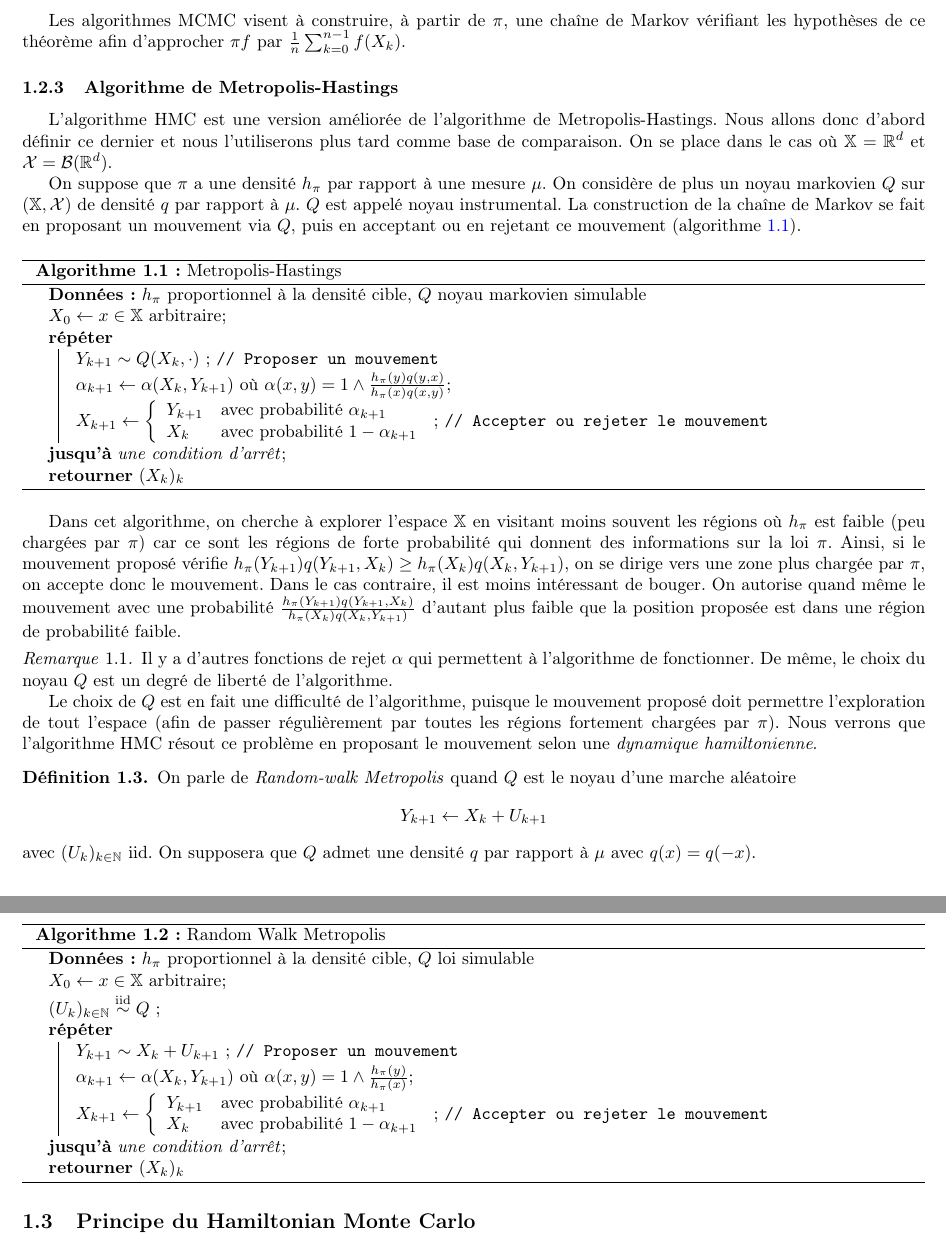
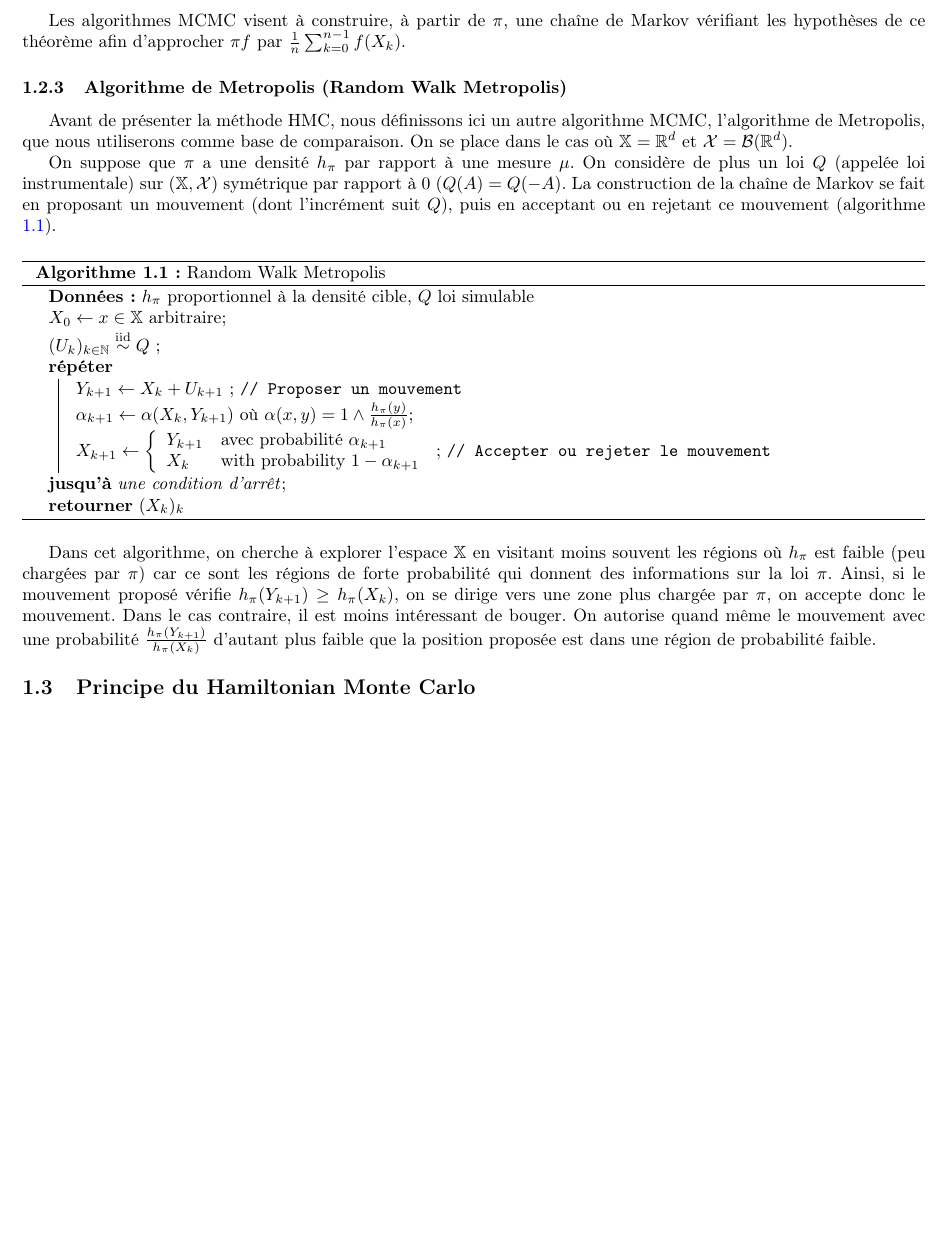
Before and after one commit to amaurydurand/hmc, a LaTeX document (latex/hmc_Rakotonirina-Durand.tex): two parts of pages 2 and 3 of 8 before the commit and part of page 2 of 8 after it, the two joined at a grey line, cut so that both start at the same text, the shorter picture padded with empty space. Compiled offline with pdfLaTeX.

Commit message:
Random-walk Metropolis

```diff
--- a/latex/hmc_Rakotonirina-Durand.tex
+++ b/latex/hmc_Rakotonirina-Durand.tex
@@ -85,64 +85,11 @@ On considère $P$ un noyau de Markov sur $\xset \times \calX$.
 
 Les algorithmes MCMC visent à construire, à partir de $\pi$, une chaîne de Markov vérifiant les hypothèses de ce théorème afin d'approcher $\pi f$ par $\frac{1}{n} \sum_{k=0}^{n-1} f(X_k)$.
 
-% \subsubsection{Algorithme de Metropolis (Random Walk Metropolis)}
+\subsubsection{Algorithme de Metropolis (Random Walk Metropolis)}
 
-% Avant de présenter la méthode HMC, nous définissons ici l'algorithme de Metropolis que nous utiliserons comme base de comparaison. On se place dans le cas où $\xset = \rset^d$ et $\calX = \calB(\rset^d)$.
+Avant de présenter la méthode HMC, nous définissons ici un autre algorithme MCMC, l'algorithme de Metropolis, que nous utiliserons comme base de comparaison. On se place dans le cas où $\xset = \rset^d$ et $\calX = \calB(\rset^d)$.
 
-% On suppose que $\pi$ a une densité $h_\pi$ par rapport à une mesure $\mu$. On considère de plus un loi $Q$ (appelée loi instrumentale) sur $(\xset, \calX)$ de densité $q$ par rapport à $\mu$ telle que $\forall x \in \xset, q(x) = q(-x) $. La construction de la chaîne de Markov se fait en proposant un mouvement (dont l'incrément suit $Q$), puis en acceptant ou en rejetant ce mouvement (algorithme \ref{algo:metropolis}).
-
-% \begin{center}
-% \begin{algorithm}[H]
-%   $X_0 \leftarrow x \in \xset$ arbitraire\;
-%   $(U_k)_{k \in \nset} \siid Q$ \;
-%   \Repeat{une condition d'arrêt}{
-%     $Y_{k+1} \leftarrow X_k + U_{k+1}$ \tcp*{Proposer un mouvement}
-%     $\alpha_{k+1} \leftarrow \alpha(X_k, Y_{k+1})$ où $\alpha(x,y) = 1 \wedge \frac{h_{\pi}(y)}{h_\pi(x)}$\;
-%     $X_{k+1} \leftarrow \piecewise{ Y_{k+1} & \text{avec probabilité } \alpha_{k+1} \\ X_k & \text{with probability } 1 - \alpha_{k+1}}$ \tcp*{Accepter ou rejeter le mouvement}
-%     }
-%   \caption{Random Walk Metropolis}
-%   \label{algo:metropolis}
-% \end{algorithm}
-% \end{center}
-
-% Dans cet algorithme, on cherche à explorer l'espace $\xset$ en visitant moins souvent les régions où $h_\pi$ est faible (peu chargées par $\pi$) car ce sont les régions de forte probabilité qui donnent des informations sur la loi $\pi$. Ainsi, si le mouvement proposé vérifie $h_\pi(Y_{k+1}) \geq h_\pi(X_k)$, on se dirige vers une zone plus chargée par $\pi$, on accepte donc le mouvement. Dans le cas contraire, il est moins intéressant de bouger. On autorise quand même le mouvement avec une probabilité $\frac{h_\pi(Y_{k+1})}{h_\pi(X_k)}$ d'autant plus faible que la position proposée est dans une région de probabilité faible.
-
-% % Une explication intuitive de cet algorithme est de voir que l'on cherche à visiter l'espace $\xset$ sans pour autant aller dans des régions où $h_\pi$ est faible (et donc des régions de probabilité faible) car ce sont les régions de forte probabilité qui donnent des informations sur la loi $\pi$. Ainsi si le mouvement proposé est tel que $h_\pi(Y_{k+1}) \geq h_\pi(X_k)$ on accepte le mouvement avec probabilité $1$. Dans le cas contraire on considère qu'il n'est pas très intéressant de bouger. Néanmoins on autorise quand même un mouvement avec une probabilité de $\frac{h_\pi(Y_{k+1})}{h_\pi(X_k)}$ qui sera d'autant plus faible que la position proposée est dans une région de probabilité faible.
-
-\subsubsection{Algorithme de Metropolis-Hastings}
-
-L'algorithme HMC est une version améliorée de l'algorithme de Metropolis-Hastings. Nous allons donc d'abord définir ce dernier et nous l'utiliserons plus tard comme base de comparaison. On se place dans le cas où $\xset = \rset^d$ et $\calX = \calB(\rset^d)$.
-
-On suppose que $\pi$ a une densité $h_\pi$ par rapport à une mesure $\mu$. On considère de plus un noyau markovien $Q$ sur $(\xset, \calX)$ de densité $q$ par rapport à $\mu$. $Q$ est appelé noyau instrumental. La construction de la chaîne de Markov se fait en proposant un mouvement via $Q$, puis en acceptant ou en rejetant ce mouvement (algorithme \ref{algo:metropolis-hastings}).
-
-\begin{center}
-	\begin{algorithm}[H]
-		\KwData{$h_\pi$ proportionnel à la densité cible, $Q$ noyau markovien simulable}
-		$X_0 \leftarrow x \in \xset$ arbitraire\;
-		\Repeat{une condition d'arrêt}{
-		$Y_{k+1} \sim Q(X_k,\cdot)$ \tcp*{Proposer un mouvement}
-		$\alpha_{k+1} \leftarrow \alpha(X_k, Y_{k+1})$ où $\alpha(x,y) = 1 \wedge \frac{h_{\pi}(y)q(y,x)}{h_\pi(x)q(x,y)}$\;
-		$X_{k+1} \leftarrow \piecewise{ Y_{k+1} & \text{avec probabilité } \alpha_{k+1} \\ X_k & \text{avec probabilité } 1 - \alpha_{k+1}}$ \tcp*{Accepter ou rejeter le mouvement}
-		}
-		\KwRet{$(X_k)_k$}
-		\caption{Metropolis-Hastings}
-		\label{algo:metropolis-hastings}
-	\end{algorithm}
-\end{center}
-
-Dans cet algorithme, on cherche à explorer l'espace $\xset$ en visitant moins souvent les régions où $h_\pi$ est faible (peu chargées par $\pi$) car ce sont les régions de forte probabilité qui donnent des informations sur la loi $\pi$. Ainsi, si le mouvement proposé vérifie $h_\pi(Y_{k+1})q(Y_{k+1}, X_k) \geq h_\pi(X_k) q(X_k, Y_{k+1})$, on se dirige vers une zone plus chargée par $\pi$, on accepte donc le mouvement. Dans le cas contraire, il est moins intéressant de bouger. On autorise quand même le mouvement avec une probabilité $\frac{h_\pi(Y_{k+1})q(Y_{k+1},X_k)}{h_\pi(X_k)q(X_k,Y_{k+1})}$ d'autant plus faible que la position proposée est dans une région de probabilité faible.
-
-\begin{Rque}
-	Il y a d'autres fonctions de rejet $\alpha$ qui permettent à l'algorithme de fonctionner. De même, le choix du noyau $Q$ est un degré de liberté de l'algorithme.
-
-	Le choix de $Q$ est en fait une difficulté de l'algorithme, puisque le mouvement proposé doit permettre l'exploration de tout l'espace (afin de passer régulièrement par toutes les régions fortement chargées par $\pi$). Nous verrons que l'algorithme HMC résout ce problème en proposant le mouvement selon une \emph{dynamique hamiltonienne}.
-\end{Rque}
-
-\begin{Def}
-	On parle de \emph{Random-walk Metropolis} quand $Q$ est le noyau d'une marche aléatoire
-	$$Y_{k+1} \leftarrow X_k + U_{k+1}$$
-	avec $(U_k)_{k \in \nset}$ iid. On supposera que $Q$ admet une densité $q$ par rapport à $\mu$ avec $q(x) = q(-x)$.
-\end{Def}
+On suppose que $\pi$ a une densité $h_\pi$ par rapport à une mesure $\mu$. On considère de plus un loi $Q$ (appelée loi instrumentale) sur $(\xset, \calX)$ symétrique par rapport à $0$ ($Q(A) = Q(-A)$. La construction de la chaîne de Markov se fait en proposant un mouvement (dont l'incrément suit $Q$), puis en acceptant ou en rejetant ce mouvement (algorithme \ref{algo:metropolis}).
 
 \begin{center}
 	\begin{algorithm}[H]
@@ -150,15 +97,68 @@ Dans cet algorithme, on cherche à explorer l'espace $\xset$ en visitant moins s
 		$X_0 \leftarrow x \in \xset$ arbitraire\;
 		$(U_k)_{k \in \nset} \siid Q$ \;
 		\Repeat{une condition d'arrêt}{
-		$Y_{k+1} \sim X_k + U_{k+1}$ \tcp*{Proposer un mouvement}
+			$Y_{k+1} \leftarrow X_k + U_{k+1}$ \tcp*{Proposer un mouvement}
 			$\alpha_{k+1} \leftarrow \alpha(X_k, Y_{k+1})$ où $\alpha(x,y) = 1 \wedge \frac{h_{\pi}(y)}{h_\pi(x)}$\;
-		$X_{k+1} \leftarrow \piecewise{ Y_{k+1} & \text{avec probabilité } \alpha_{k+1} \\ X_k & \text{avec probabilité } 1 - \alpha_{k+1}}$ \tcp*{Accepter ou rejeter le mouvement}
+			$X_{k+1} \leftarrow \piecewise{ Y_{k+1} & \text{avec probabilité } \alpha_{k+1} \\ X_k & \text{with probability } 1 - \alpha_{k+1}}$ \tcp*{Accepter ou rejeter le mouvement}
 		}
 		\KwRet{$(X_k)_k$}
 		\caption{Random Walk Metropolis}
 		\label{algo:metropolis}
 	\end{algorithm}
 \end{center}
+
+Dans cet algorithme, on cherche à explorer l'espace $\xset$ en visitant moins souvent les régions où $h_\pi$ est faible (peu chargées par $\pi$) car ce sont les régions de forte probabilité qui donnent des informations sur la loi $\pi$. Ainsi, si le mouvement proposé vérifie $h_\pi(Y_{k+1}) \geq h_\pi(X_k)$, on se dirige vers une zone plus chargée par $\pi$, on accepte donc le mouvement. Dans le cas contraire, il est moins intéressant de bouger. On autorise quand même le mouvement avec une probabilité $\frac{h_\pi(Y_{k+1})}{h_\pi(X_k)}$ d'autant plus faible que la position proposée est dans une région de probabilité faible.
+
+% \subsubsection{Algorithme de Metropolis-Hastings}
+
+% L'algorithme HMC est une version améliorée de l'algorithme de Metropolis-Hastings. Nous allons donc d'abord définir ce dernier et nous l'utiliserons plus tard comme base de comparaison. On se place dans le cas où $\xset = \rset^d$ et $\calX = \calB(\rset^d)$.
+
+% On suppose que $\pi$ a une densité $h_\pi$ par rapport à une mesure $\mu$. On considère de plus un noyau markovien $Q$ sur $(\xset, \calX)$ de densité $q$ par rapport à $\mu$. $Q$ est appelé noyau instrumental. La construction de la chaîne de Markov se fait en proposant un mouvement via $Q$, puis en acceptant ou en rejetant ce mouvement (algorithme \ref{algo:metropolis-hastings}).
+
+% \begin{center}
+% 	\begin{algorithm}[H]
+% 		\KwData{$h_\pi$ proportionnel à la densité cible, $Q$ noyau markovien simulable}
+% 		$X_0 \leftarrow x \in \xset$ arbitraire\;
+% 		\Repeat{une condition d'arrêt}{
+% 			$Y_{k+1} \sim Q(X_k,\cdot)$ \tcp*{Proposer un mouvement}
+% 			$\alpha_{k+1} \leftarrow \alpha(X_k, Y_{k+1})$ où $\alpha(x,y) = 1 \wedge \frac{h_{\pi}(y)q(y,x)}{h_\pi(x)q(x,y)}$\;
+% 			$X_{k+1} \leftarrow \piecewise{ Y_{k+1} & \text{avec probabilité } \alpha_{k+1} \\ X_k & \text{avec probabilité } 1 - \alpha_{k+1}}$ \tcp*{Accepter ou rejeter le mouvement}
+% 		}
+% 		\KwRet{$(X_k)_k$}
+% 		\caption{Metropolis-Hastings}
+% 		\label{algo:metropolis-hastings}
+% 	\end{algorithm}
+% \end{center}
+
+% Dans cet algorithme, on cherche à explorer l'espace $\xset$ en visitant moins souvent les régions où $h_\pi$ est faible (peu chargées par $\pi$) car ce sont les régions de forte probabilité qui donnent des informations sur la loi $\pi$. Ainsi, si le mouvement proposé vérifie $h_\pi(Y_{k+1})q(Y_{k+1}, X_k) \geq h_\pi(X_k) q(X_k, Y_{k+1})$, on se dirige vers une zone plus chargée par $\pi$, on accepte donc le mouvement. Dans le cas contraire, il est moins intéressant de bouger. On autorise quand même le mouvement avec une probabilité $\frac{h_\pi(Y_{k+1})q(Y_{k+1},X_k)}{h_\pi(X_k)q(X_k,Y_{k+1})}$ d'autant plus faible que la position proposée est dans une région de probabilité faible.
+
+% \begin{Rque}
+% 	Il y a d'autres fonctions de rejet $\alpha$ qui permettent à l'algorithme de fonctionner. De même, le choix du noyau $Q$ est un degré de liberté de l'algorithme.
+
+% 	Le choix de $Q$ est en fait une difficulté de l'algorithme, puisque le mouvement proposé doit permettre l'exploration de tout l'espace (afin de passer régulièrement par toutes les régions fortement chargées par $\pi$). Nous verrons que l'algorithme HMC résout ce problème en proposant le mouvement selon une \emph{dynamique hamiltonienne}.
+% \end{Rque}
+
+% \begin{Def}
+% 	On parle de \emph{Random-walk Metropolis} quand $Q$ est le noyau d'une marche aléatoire
+% 	$$Y_{k+1} \leftarrow X_k + U_{k+1}$$
+% 	avec $(U_k)_{k \in \nset}$ iid. On supposera que $Q$ admet une densité $q$ par rapport à $\mu$ avec $q(x) = q(-x)$.
+% \end{Def}
+
+% \begin{center}
+% 	\begin{algorithm}[H]
+% 		\KwData{$h_\pi$ proportionnel à la densité cible, $Q$ loi simulable}
+% 		$X_0 \leftarrow x \in \xset$ arbitraire\;
+% 		$(U_k)_{k \in \nset} \siid Q$ \;
+% 		\Repeat{une condition d'arrêt}{
+% 			$Y_{k+1} \sim X_k + U_{k+1}$ \tcp*{Proposer un mouvement}
+% 			$\alpha_{k+1} \leftarrow \alpha(X_k, Y_{k+1})$ où $\alpha(x,y) = 1 \wedge \frac{h_{\pi}(y)}{h_\pi(x)}$\;
+% 			$X_{k+1} \leftarrow \piecewise{ Y_{k+1} & \text{avec probabilité } \alpha_{k+1} \\ X_k & \text{avec probabilité } 1 - \alpha_{k+1}}$ \tcp*{Accepter ou rejeter le mouvement}
+% 		}
+% 		\KwRet{$(X_k)_k$}
+% 		\caption{Random Walk Metropolis}
+% 		\label{algo:metropolis}
+% 	\end{algorithm}
+% \end{center}
 
 \subsection{Principe du Hamiltonian Monte Carlo}
 
```
Also changed, not shown: latex/hmc_Rakotonirina-Durand.pdf, 1 other file. Lines whose indentation alone changed are shown as unchanged.
